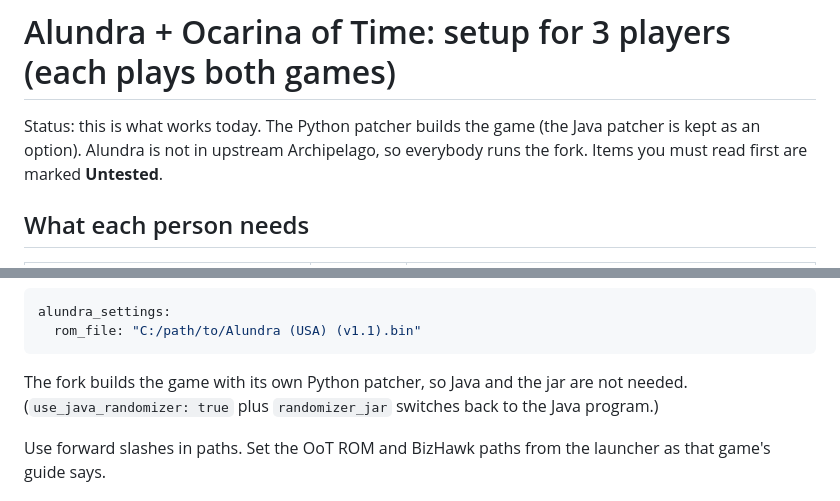
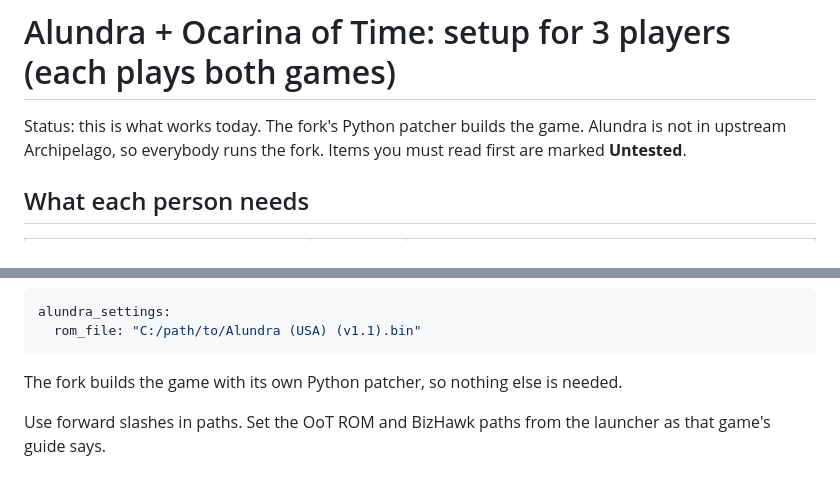
Before and after one commit to gomezAlvaro/alundra-item-randomizer, a Markdown page: docs/archipelago-3-players.md, 2 parts joined by grey strips. Drawn GitHub-style.

Commit message:
Update the 3-player guide: the fork no longer needs Java
Co-Authored-By: Claude Sonnet 5.5 <noreply@anthropic.com>

````diff
--- a/docs/archipelago-3-players.md
+++ b/docs/archipelago-3-players.md
@@ -1,6 +1,6 @@
 # Alundra + Ocarina of Time: setup for 3 players (each plays both games)
 
-Status: this is what works today. The Python patcher builds the game (the Java patcher is kept as an option). Alundra is not in upstream Archipelago, so everybody runs
+Status: this is what works today. The fork's Python patcher builds the game. Alundra is not in upstream Archipelago, so everybody runs
 the fork. Items you must read first are marked **Untested**.
 
 ## What each person needs
@@ -34,8 +34,7 @@ alundra_settings:
   rom_file: "C:/path/to/Alundra (USA) (v1.1).bin"
 ```
 
-The fork builds the game with its own Python patcher, so Java and the jar are not needed. (`use_java_randomizer: true`
-plus `randomizer_jar` switches back to the Java program.)
+The fork builds the game with its own Python patcher, so nothing else is needed.
 
 Use forward slashes in paths. Set the OoT ROM and BizHawk paths from the launcher as that game's guide says.
 
````
